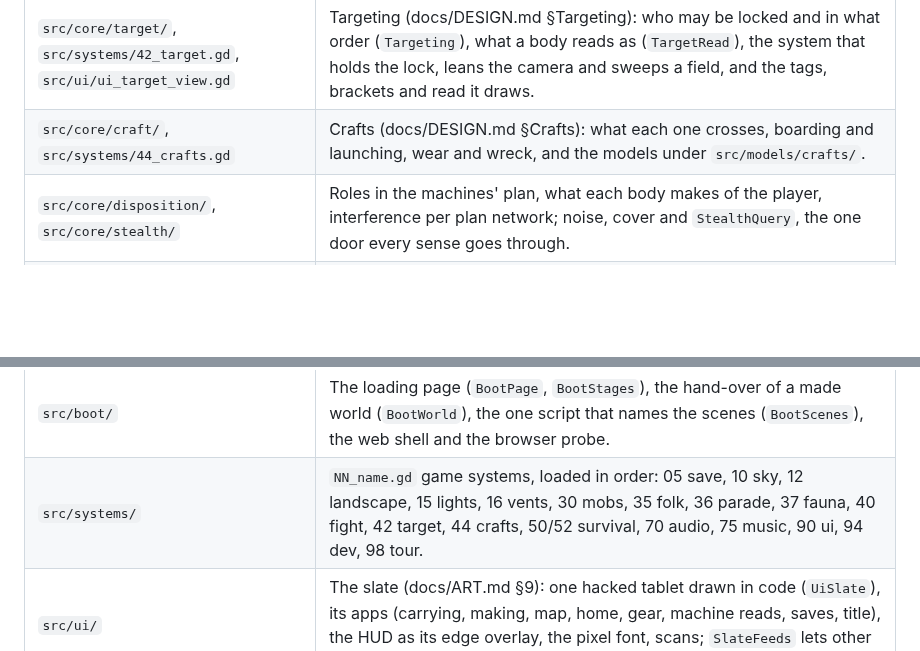
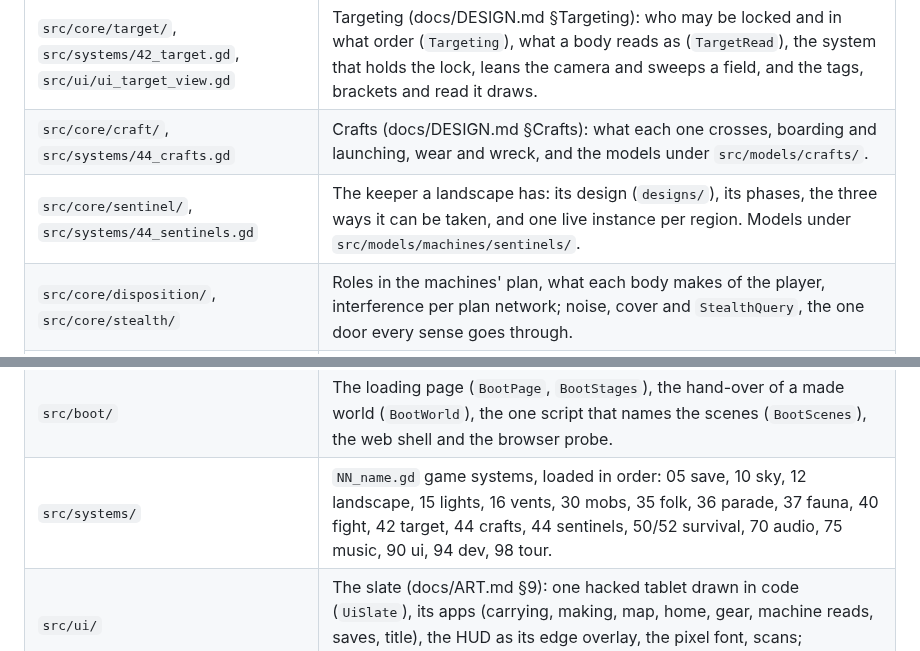
Before and after one commit to Xaxis/unspent-ortho, a Markdown page: CLAUDE.md, 2 parts joined by grey strips. GitHub-like rendering; blank space fills up the shorter version.

Commit message:
Write down what a keeper is, and where the fight still owns it
The sentinel package hangs on two things nobody can see from a diff: a phase
rewrites the LIVE body copy of its roster row (the table itself if you forget
Sentinels.own_row), and one keeper stands per region with its health outliving
its body. Both are contract, so they are in the table.

```diff
--- a/CLAUDE.md
+++ b/CLAUDE.md
@@ -134,6 +134,7 @@ tools print their own summaries.
 | `src/core/fight/`, `src/core/mobs/` | The fight simulation (`FightSim`, fixed 8 ms slices), blows, plate, grip, outcomes; mob state, senses, brains, spawner. |
 | `src/core/target/`, `src/systems/42_target.gd`, `src/ui/ui_target_view.gd` | Targeting (docs/DESIGN.md §Targeting): who may be locked and in what order (`Targeting`), what a body reads as (`TargetRead`), the system that holds the lock, leans the camera and sweeps a field, and the tags, brackets and read it draws. |
 | `src/core/craft/`, `src/systems/44_crafts.gd` | Crafts (docs/DESIGN.md §Crafts): what each one crosses, boarding and launching, wear and wreck, and the models under `src/models/crafts/`. |
+| `src/core/sentinel/`, `src/systems/44_sentinels.gd` | The keeper a landscape has: its design (`designs/`), its phases, the three ways it can be taken, and one live instance per region. Models under `src/models/machines/sentinels/`. |
 | `src/core/disposition/`, `src/core/stealth/` | Roles in the machines' plan, what each body makes of the player, interference per plan network; noise, cover and `StealthQuery`, the one door every sense goes through. |
 | `src/core/survival/` | Taking from the world (`Takes`), stations, eating, sleeping, lamp oil, the strand laid by the spawn. |
 | `src/content/` | Tunables and data tables as GDScript consts: `tuning`, `items`, `recipes`, `roster`. |
@@ -143,7 +144,7 @@ tools print their own summaries.
 | `src/core/save/` | Saving: the registry (`SaveGame`), the core state (`SaveCore`), the file (`SaveFile`), slots and autosave rules. |
 | `src/dev/` | Dev mode (docs/DEV.md): who can reach it (`DevMode`), master configurations (`ConfigSchema`, `GameConfig`, `ConfigChoices`, `configs/*.json`), build stamps (`DevStamp`, `stamp_build.gd`), cheats, notes, the readout, background jobs and the shelf (`DevJobs`, `DevBuilds`), and its app on the slate (`UiDevScreen`, `pages/`). |
 | `src/boot/` | The loading page (`BootPage`, `BootStages`), the hand-over of a made world (`BootWorld`), the one script that names the scenes (`BootScenes`), the web shell and the browser probe. |
-| `src/systems/` | `NN_name.gd` game systems, loaded in order: 05 save, 10 sky, 12 landscape, 15 lights, 16 vents, 30 mobs, 35 folk, 36 parade, 37 fauna, 40 fight, 42 target, 44 crafts, 50/52 survival, 70 audio, 75 music, 90 ui, 94 dev, 98 tour. |
+| `src/systems/` | `NN_name.gd` game systems, loaded in order: 05 save, 10 sky, 12 landscape, 15 lights, 16 vents, 30 mobs, 35 folk, 36 parade, 37 fauna, 40 fight, 42 target, 44 crafts, 44 sentinels, 50/52 survival, 70 audio, 75 music, 90 ui, 94 dev, 98 tour. |
 | `src/ui/` | The slate (docs/ART.md §9): one hacked tablet drawn in code (`UiSlate`), its apps (carrying, making, map, home, gear, machine reads, saves, title), the HUD as its edge overlay, the pixel font, scans; `SlateFeeds` lets other packages fill gear, reads and saves. |
 | `src/audio/` | Procedural synthesis, the sound sheet, beds, machines, music, the mix. |
 | `src/game.gd` | Wires one running game together from BootOptions. |
```
Also changed, not shown: other parts of CLAUDE.md (+1 -0 lines).
